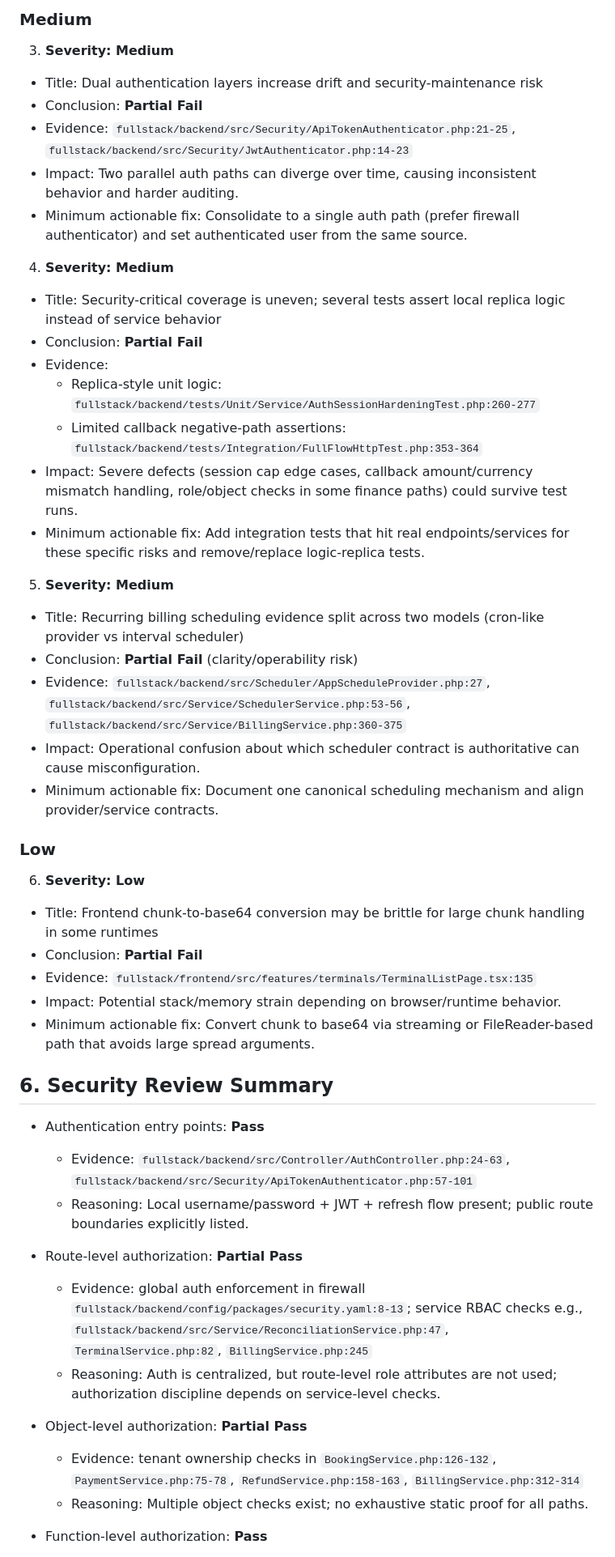
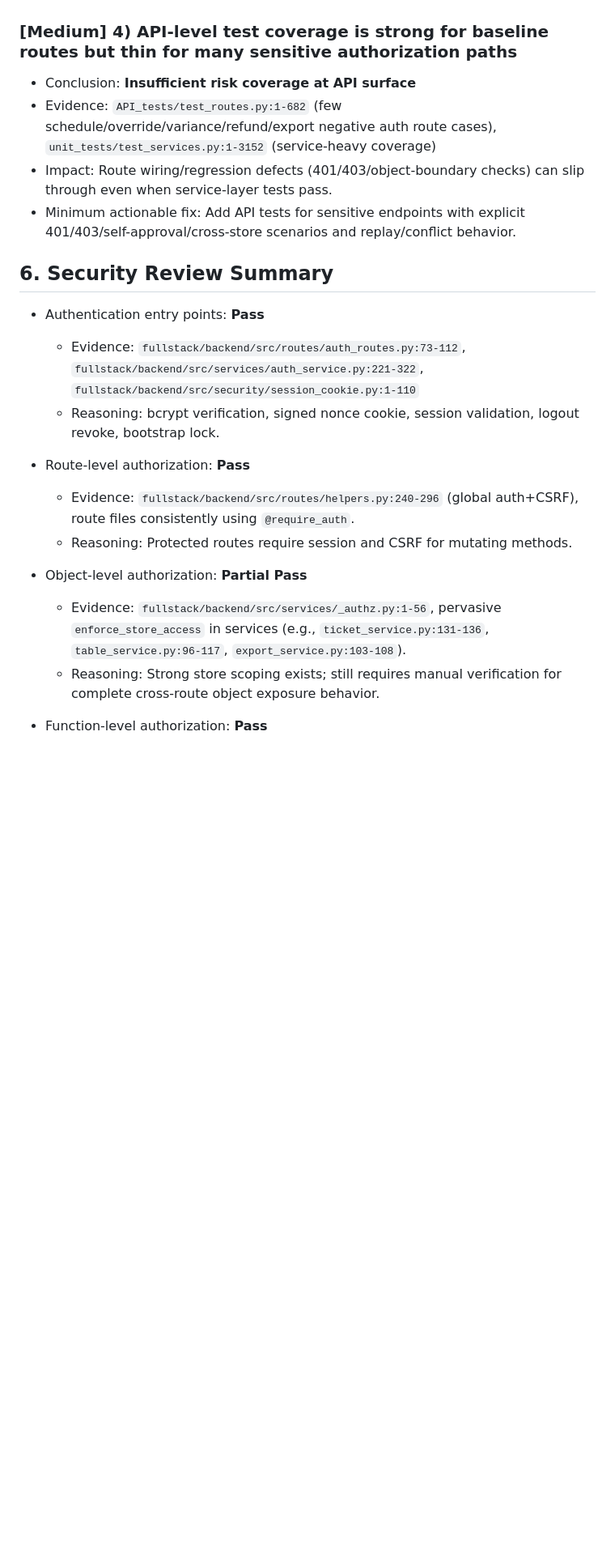
Before and after one commit to TsionTesfaye/TASK-16, a Markdown page: .tmp/audit_report-1.md, the part around one of its changes. Shown at 81% size. Rendered like a GitHub page; blank space fills up the shorter version.

```diff
--- a/.tmp/audit_report-1.md
+++ b/.tmp/audit_report-1.md
@@ -145,50 +116,22 @@
 
-### Medium
-
-3) **Severity: Medium**
-- Title: Dual authentication layers increase drift and security-maintenance risk
-- Conclusion: **Partial Fail**
-- Evidence: `fullstack/backend/src/Security/ApiTokenAuthenticator.php:21-25`, `fullstack/backend/src/Security/JwtAuthenticator.php:14-23`
-- Impact: Two parallel auth paths can diverge over time, causing inconsistent behavior and harder auditing.
-- Minimum actionable fix: Consolidate to a single auth path (prefer firewall authenticator) and set authenticated user from the same source.
-
-4) **Severity: Medium**
-- Title: Security-critical coverage is uneven; several tests assert local replica logic instead of service behavior
-- Conclusion: **Partial Fail**
-- Evidence:
-  - Replica-style unit logic: `fullstack/backend/tests/Unit/Service/AuthSessionHardeningTest.php:260-277`
-  - Limited callback negative-path assertions: `fullstack/backend/tests/Integration/FullFlowHttpTest.php:353-364`
-- Impact: Severe defects (session cap edge cases, callback amount/currency mismatch handling, role/object checks in some finance paths) could survive test runs.
-- Minimum actionable fix: Add integration tests that hit real endpoints/services for these specific risks and remove/replace logic-replica tests.
-
-5) **Severity: Medium**
-- Title: Recurring billing scheduling evidence split across two models (cron-like provider vs interval scheduler)
-- Conclusion: **Partial Fail** (clarity/operability risk)
-- Evidence: `fullstack/backend/src/Scheduler/AppScheduleProvider.php:27`, `fullstack/backend/src/Service/SchedulerService.php:53-56`, `fullstack/backend/src/Service/BillingService.php:360-375`
-- Impact: Operational confusion about which scheduler contract is authoritative can cause misconfiguration.
-- Minimum actionable fix: Document one canonical scheduling mechanism and align provider/service contracts.
-
-### Low
-
-6) **Severity: Low**
-- Title: Frontend chunk-to-base64 conversion may be brittle for large chunk handling in some runtimes
-- Conclusion: **Partial Fail**
-- Evidence: `fullstack/frontend/src/features/terminals/TerminalListPage.tsx:135`
-- Impact: Potential stack/memory strain depending on browser/runtime behavior.
-- Minimum actionable fix: Convert chunk to base64 via streaming or FileReader-based path that avoids large spread arguments.
+### [Medium] 4) API-level test coverage is strong for baseline routes but thin for many sensitive authorization paths
+- Conclusion: **Insufficient risk coverage at API surface**
+- Evidence: `API_tests/test_routes.py:1-682` (few schedule/override/variance/refund/export negative auth route cases), `unit_tests/test_services.py:1-3152` (service-heavy coverage)
+- Impact: Route wiring/regression defects (401/403/object-boundary checks) can slip through even when service-layer tests pass.
+- Minimum actionable fix: Add API tests for sensitive endpoints with explicit 401/403/self-approval/cross-store scenarios and replay/conflict behavior.
 
 ## 6. Security Review Summary
 
 - Authentication entry points: **Pass**
-  - Evidence: `fullstack/backend/src/Controller/AuthController.php:24-63`, `fullstack/backend/src/Security/ApiTokenAuthenticator.php:57-101`
-  - Reasoning: Local username/password + JWT + refresh flow present; public route boundaries explicitly listed.
+  - Evidence: `fullstack/backend/src/routes/auth_routes.py:73-112`, `fullstack/backend/src/services/auth_service.py:221-322`, `fullstack/backend/src/security/session_cookie.py:1-110`
+  - Reasoning: bcrypt verification, signed nonce cookie, session validation, logout revoke, bootstrap lock.
 
-- Route-level authorization: **Partial Pass**
-  - Evidence: global auth enforcement in firewall `fullstack/backend/config/packages/security.yaml:8-13`; service RBAC checks e.g., `fullstack/backend/src/Service/ReconciliationService.php:47`, `TerminalService.php:82`, `BillingService.php:245`
-  - Reasoning: Auth is centralized, but route-level role attributes are not used; authorization discipline depends on service-level checks.
+- Route-level authorization: **Pass**
+  - Evidence: `fullstack/backend/src/routes/helpers.py:240-296` (global auth+CSRF), route files consistently using `@require_auth`.
+  - Reasoning: Protected routes require session and CSRF for mutating methods.
 
 - Object-level authorization: **Partial Pass**
-  - Evidence: tenant ownership checks in `BookingService.php:126-132`, `PaymentService.php:75-78`, `RefundService.php:158-163`, `BillingService.php:312-314`
-  - Reasoning: Multiple object checks exist; no exhaustive static proof for all paths.
+  - Evidence: `fullstack/backend/src/services/_authz.py:1-56`, pervasive `enforce_store_access` in services (e.g., `ticket_service.py:131-136`, `table_service.py:96-117`, `export_service.py:103-108`).
+  - Reasoning: Strong store scoping exists; still requires manual verification for complete cross-route object exposure behavior.
 
 - Function-level authorization: **Pass**
```
Also changed, not shown: other parts of .tmp/audit_report-1.md (+138 -152 lines), .tmp/audit_report-2.md (+155 -156 lines).
